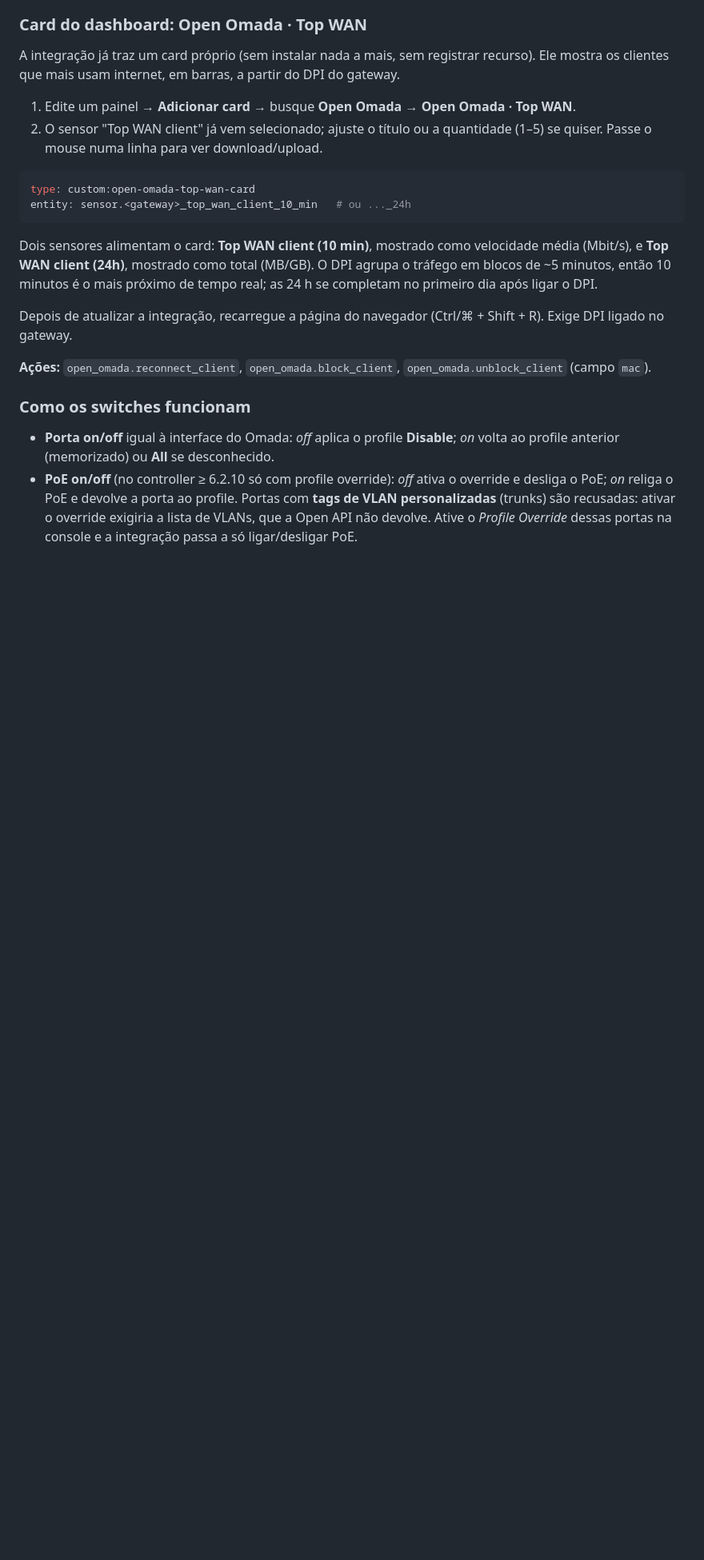
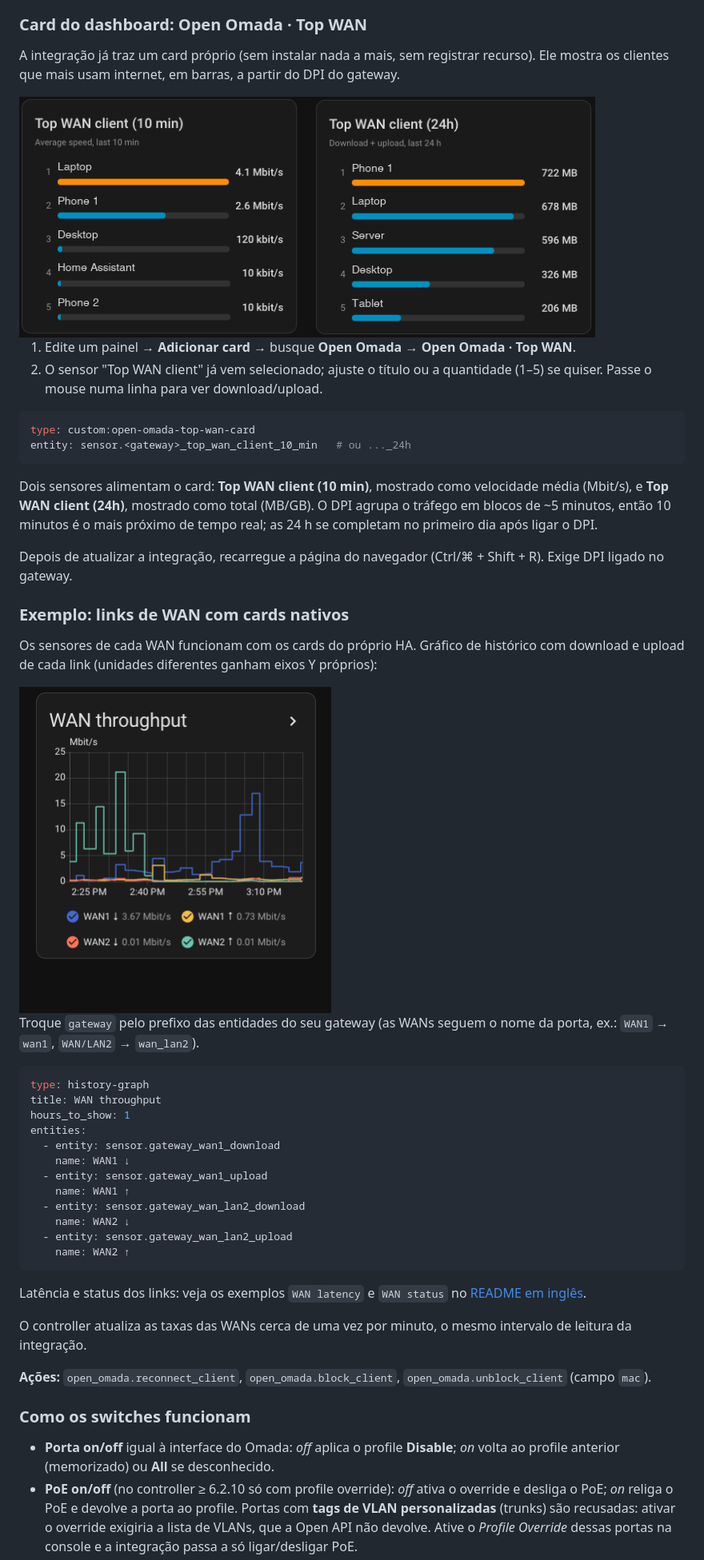
Before and after one commit to magnunscheffer/HA-Open-Omada, a Markdown page: README.pt-BR.md, the part around one of its changes. Shown at 80% size. GitHub-like rendering; pictures changed too: docs/images/top-wan-cards.png (added), docs/images/wan-throughput.png (added); blank space fills up the shorter version.

````diff
--- a/README.pt-BR.md
+++ b/README.pt-BR.md
@@ -50,6 +50,8 @@ Omada Controller (serviço)   total de devices · um switch por SSID (atributo:
 A integração já traz um card próprio (sem instalar nada a mais, sem registrar recurso). Ele mostra
 os clientes que mais usam internet, em barras, a partir do DPI do gateway.
 
+<img src="https://raw.githubusercontent.com/magnunscheffer/HA-Open-Omada/main/docs/images/top-wan-cards.png" alt="Cards Top WAN: últimos 10 minutos (velocidade) e últimas 24 horas (total)" width="720">
+
 1. Edite um painel → **Adicionar card** → busque **Open Omada** → **Open Omada · Top WAN**.
 2. O sensor "Top WAN client" já vem selecionado; ajuste o título ou a quantidade (1–5) se quiser.
    Passe o mouse numa linha para ver download/upload.
@@ -66,6 +68,36 @@ após ligar o DPI.
 
 Depois de atualizar a integração, recarregue a página do navegador (Ctrl/⌘ + Shift + R). Exige DPI
 ligado no gateway.
+
+### Exemplo: links de WAN com cards nativos
+
+Os sensores de cada WAN funcionam com os cards do próprio HA. Gráfico de histórico com download e
+upload de cada link (unidades diferentes ganham eixos Y próprios):
+
+<img src="https://raw.githubusercontent.com/magnunscheffer/HA-Open-Omada/main/docs/images/wan-throughput.png" alt="Gráfico de download e upload por link de WAN" width="390">
+
+Troque `gateway` pelo prefixo das entidades do seu gateway (as WANs seguem o nome da porta, ex.:
+`WAN1` → `wan1`, `WAN/LAN2` → `wan_lan2`).
+
+```yaml
+type: history-graph
+title: WAN throughput
+hours_to_show: 1
+entities:
+  - entity: sensor.gateway_wan1_download
+    name: WAN1 ↓
+  - entity: sensor.gateway_wan1_upload
+    name: WAN1 ↑
+  - entity: sensor.gateway_wan_lan2_download
+    name: WAN2 ↓
+  - entity: sensor.gateway_wan_lan2_upload
+    name: WAN2 ↑
+```
+
+Latência e status dos links: veja os exemplos `WAN latency` e `WAN status` no [README em inglês](README.md#example-wan-links-with-native-cards).
+
+O controller atualiza as taxas das WANs cerca de uma vez por minuto, o mesmo intervalo de leitura
+da integração.
 
 **Ações:** `open_omada.reconnect_client`, `open_omada.block_client`, `open_omada.unblock_client`
 (campo `mac`).
````
Also changed, not shown: other parts of README.pt-BR.md (+3 -3 lines), README.md (+64 -6 lines), 2 other files.
